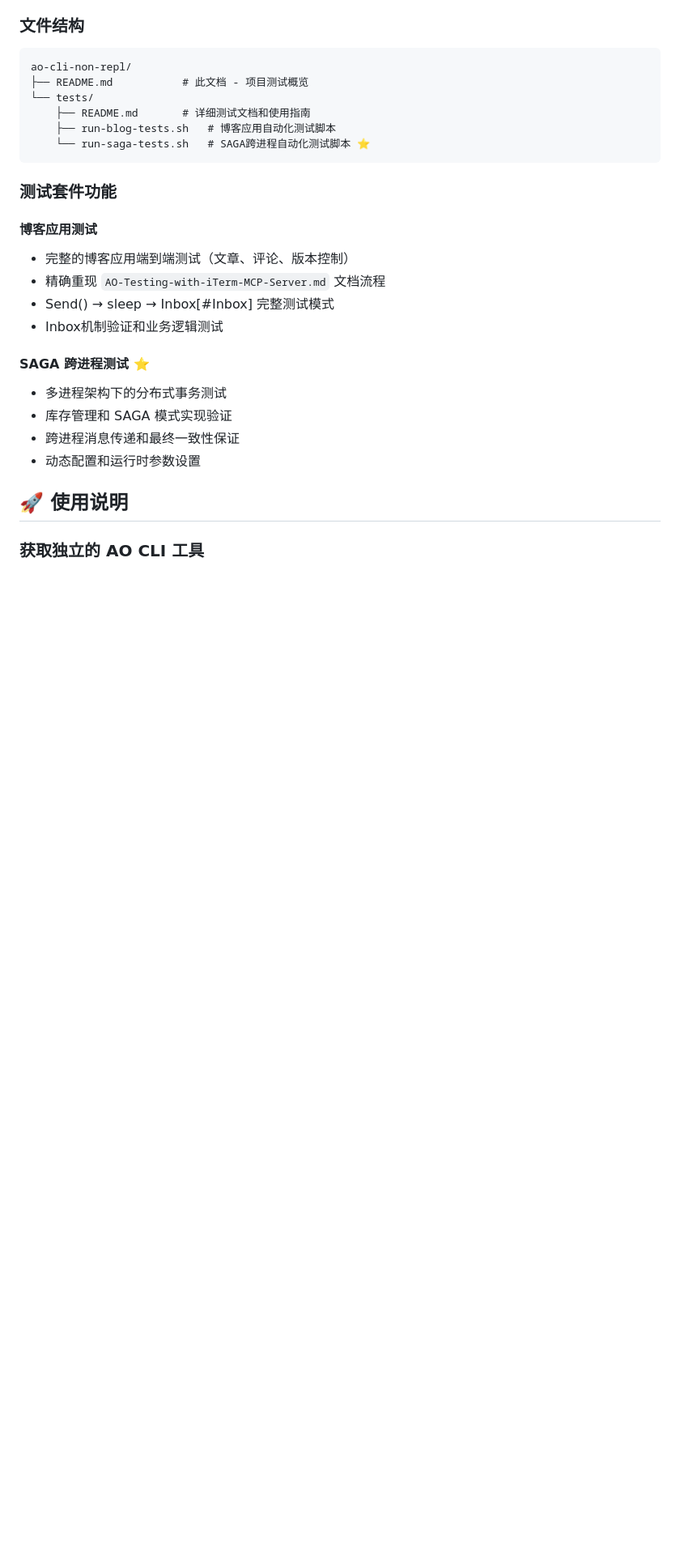
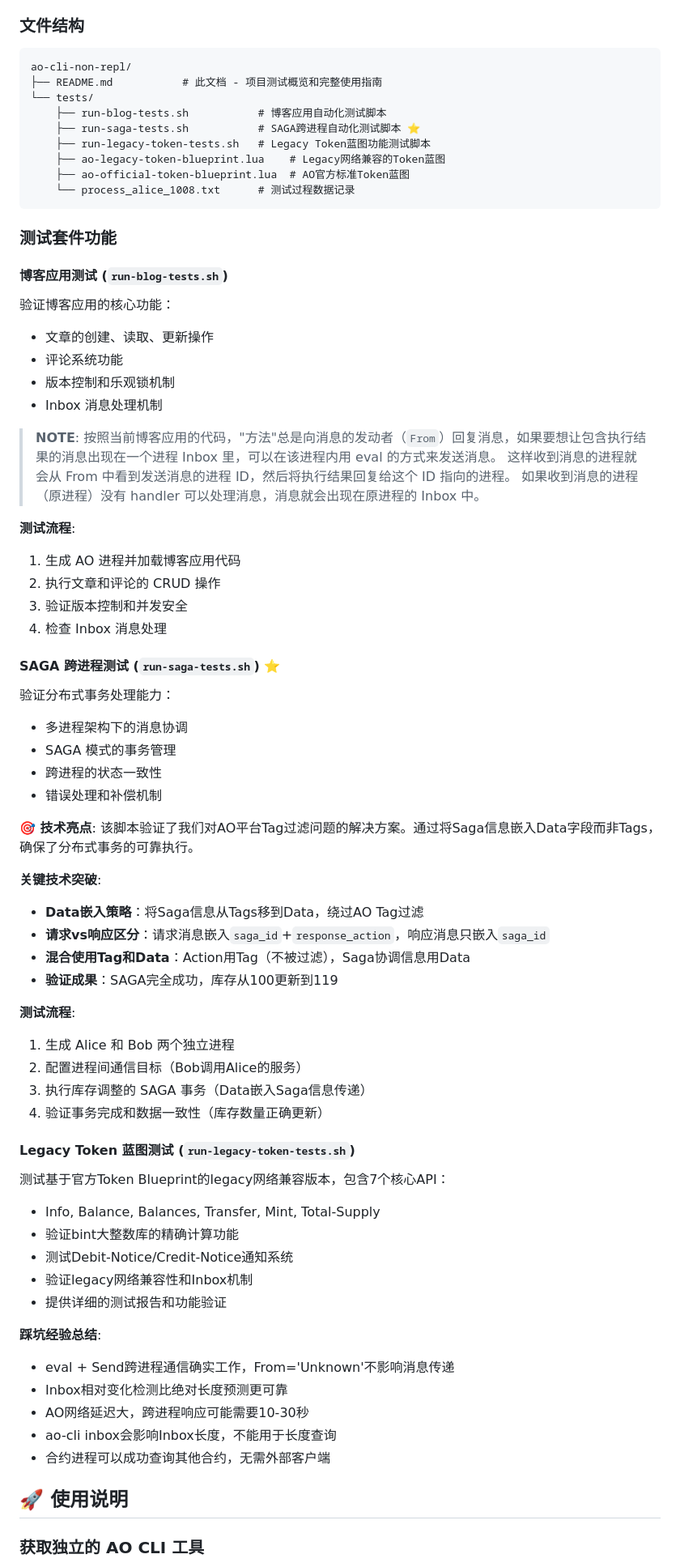
Before and after one commit to dddappp/A-AO-Demo, a Markdown page: ao-cli-non-repl/README.md, the part around one of its changes. Shown at 81% size. GitHub-like rendering; blank space fills up the shorter version.

````diff
--- a/ao-cli-non-repl/README.md
+++ b/ao-cli-non-repl/README.md
@@ -21,26 +21,71 @@ AO CLI 工具已完全迁移到独立代码库，包含：
 ### 文件结构
 ```
 ao-cli-non-repl/
-├── README.md           # 此文档 - 项目测试概览
+├── README.md           # 此文档 - 项目测试概览和完整使用指南
 └── tests/
-    ├── README.md       # 详细测试文档和使用指南
-    ├── run-blog-tests.sh   # 博客应用自动化测试脚本
-    └── run-saga-tests.sh   # SAGA跨进程自动化测试脚本 ⭐
+    ├── run-blog-tests.sh           # 博客应用自动化测试脚本
+    ├── run-saga-tests.sh           # SAGA跨进程自动化测试脚本 ⭐
+    ├── run-legacy-token-tests.sh   # Legacy Token蓝图功能测试脚本
+    ├── ao-legacy-token-blueprint.lua    # Legacy网络兼容的Token蓝图
+    ├── ao-official-token-blueprint.lua  # AO官方标准Token蓝图
+    └── process_alice_1008.txt      # 测试过程数据记录
 ```
 
 ### 测试套件功能
 
-#### 博客应用测试
-- 完整的博客应用端到端测试（文章、评论、版本控制）
-- 精确重现 `AO-Testing-with-iTerm-MCP-Server.md` 文档流程
-- Send() → sleep → Inbox[#Inbox] 完整测试模式
-- Inbox机制验证和业务逻辑测试
+#### 博客应用测试 (`run-blog-tests.sh`)
+验证博客应用的核心功能：
+- 文章的创建、读取、更新操作
+- 评论系统功能
+- 版本控制和乐观锁机制
+- Inbox 消息处理机制
 
-#### SAGA 跨进程测试 ⭐
-- 多进程架构下的分布式事务测试
-- 库存管理和 SAGA 模式实现验证
-- 跨进程消息传递和最终一致性保证
-- 动态配置和运行时参数设置
+> **NOTE**:
+> 按照当前博客应用的代码，"方法"总是向消息的发动者（`From`）回复消息，如果要想让包含执行结果的消息出现在一个进程 Inbox 里，可以在该进程内用 eval 的方式来发送消息。
+> 这样收到消息的进程就会从 From 中看到发送消息的进程 ID，然后将执行结果回复给这个 ID 指向的进程。
+> 如果收到消息的进程（原进程）没有 handler 可以处理消息，消息就会出现在原进程的 Inbox 中。
+
+**测试流程**:
+1. 生成 AO 进程并加载博客应用代码
+2. 执行文章和评论的 CRUD 操作
+3. 验证版本控制和并发安全
+4. 检查 Inbox 消息处理
+
+#### SAGA 跨进程测试 (`run-saga-tests.sh`) ⭐
+验证分布式事务处理能力：
+- 多进程架构下的消息协调
+- SAGA 模式的事务管理
+- 跨进程的状态一致性
+- 错误处理和补偿机制
+
+**🎯 技术亮点**: 该脚本验证了我们对AO平台Tag过滤问题的解决方案。通过将Saga信息嵌入Data字段而非Tags，确保了分布式事务的可靠执行。
+
+**关键技术突破**:
+- **Data嵌入策略**：将Saga信息从Tags移到Data，绕过AO Tag过滤
+- **请求vs响应区分**：请求消息嵌入`saga_id`+`response_action`，响应消息只嵌入`saga_id`
+- **混合使用Tag和Data**：Action用Tag（不被过滤），Saga协调信息用Data
+- **验证成果**：SAGA完全成功，库存从100更新到119
+
+**测试流程**:
+1. 生成 Alice 和 Bob 两个独立进程
+2. 配置进程间通信目标（Bob调用Alice的服务）
+3. 执行库存调整的 SAGA 事务（Data嵌入Saga信息传递）
+4. 验证事务完成和数据一致性（库存数量正确更新）
+
+#### Legacy Token 蓝图测试 (`run-legacy-token-tests.sh`)
+测试基于官方Token Blueprint的legacy网络兼容版本，包含7个核心API：
+- Info, Balance, Balances, Transfer, Mint, Total-Supply
+- 验证bint大整数库的精确计算功能
+- 测试Debit-Notice/Credit-Notice通知系统
+- 验证legacy网络兼容性和Inbox机制
+- 提供详细的测试报告和功能验证
+
+**踩坑经验总结**:
+- eval + Send跨进程通信确实工作，From='Unknown'不影响消息传递
+- Inbox相对变化检测比绝对长度预测更可靠
+- AO网络延迟大，跨进程响应可能需要10-30秒
+- ao-cli inbox会影响Inbox长度，不能用于长度查询
+- 合约进程可以成功查询其他合约，无需外部客户端
 
 ## 🚀 使用说明
 
````
Also changed, not shown: other parts of ao-cli-non-repl/README.md (+45 -62 lines), 1 other file.
